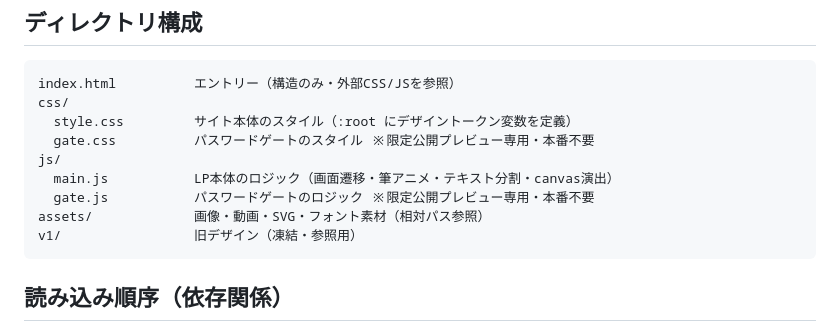
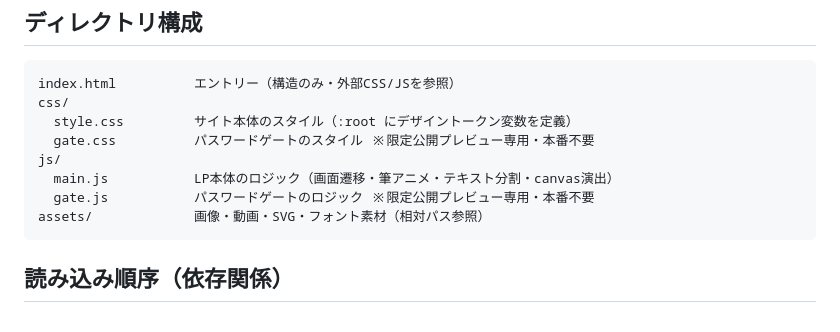
Before and after one commit to sekiguchitomoki/crowxis-lp-preview, a Markdown page: README_engineer.md, the part around the change. Drawn GitHub-style.

Commit message:
docs: README調整（引き渡し対象外のv1参照を削除）
Co-Authored-By: Claude Opus 4.8 <noreply@anthropic.com>

````diff
--- a/README_engineer.md
+++ b/README_engineer.md
@@ -14,7 +14,6 @@ js/
   main.js           LP本体のロジック（画面遷移・筆アニメ・テキスト分割・canvas演出）
   gate.js           パスワードゲートのロジック ※限定公開プレビュー専用・本番不要
 assets/             画像・動画・SVG・フォント素材（相対パス参照）
-v1/                 旧デザイン（凍結・参照用）
 ```
 
 ## 読み込み順序（依存関係）
````
